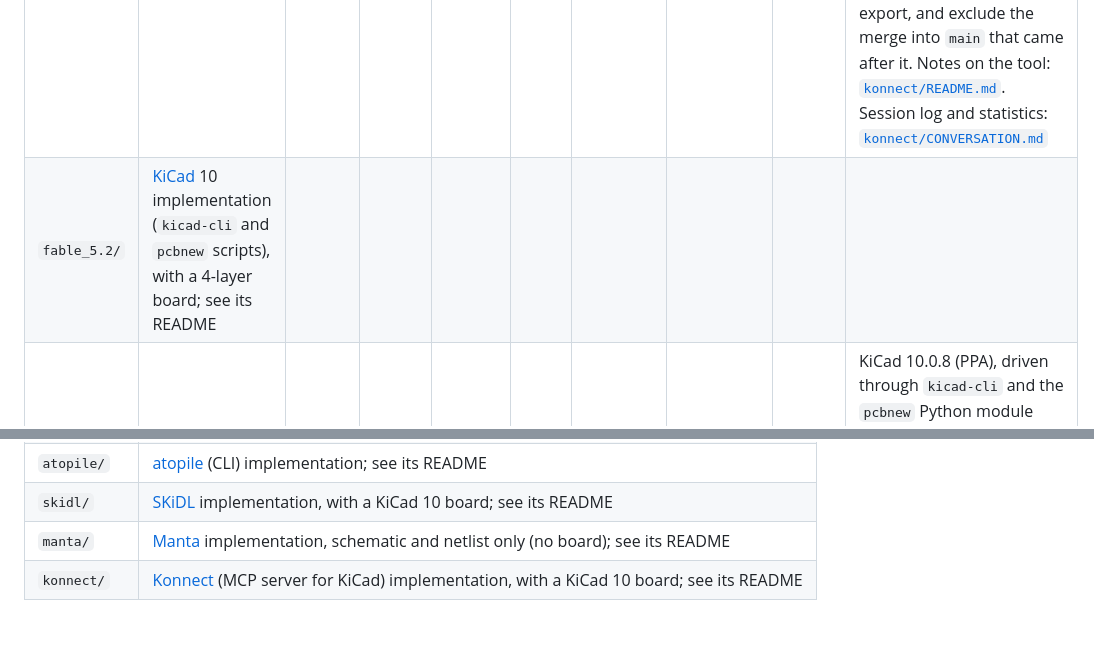
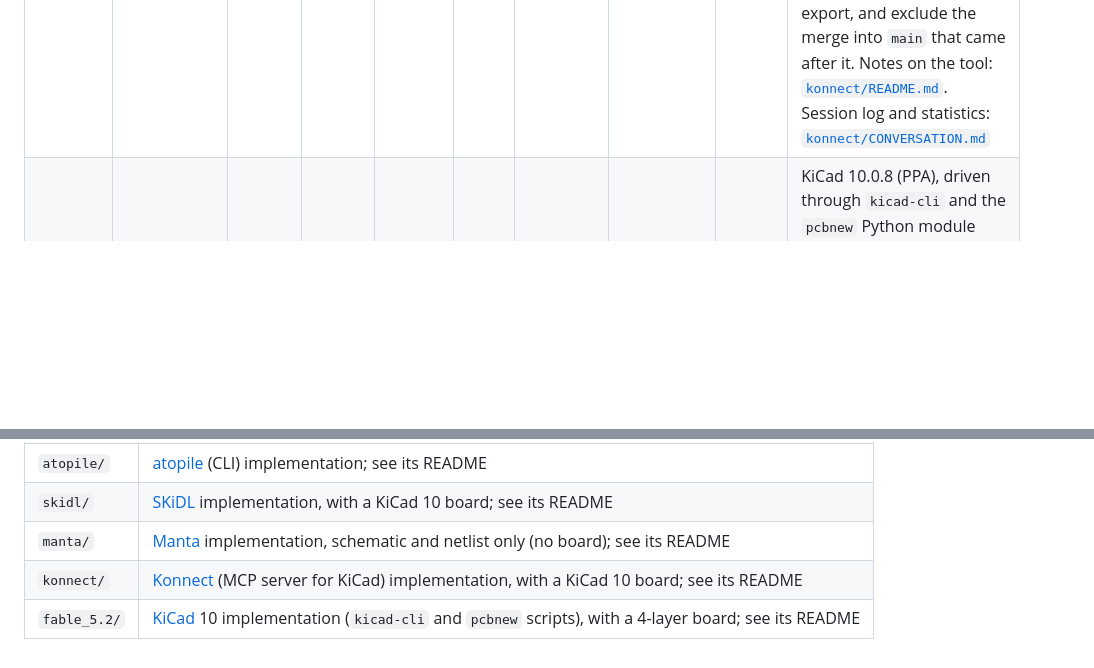
Before and after one commit to cHemingway/llm_circuitgen_tests, a Markdown page: README.md, 2 parts joined by grey strips. Drawn GitHub-style; blank space fills up the shorter version.

Commit message:
Move Layout entry out of the Results table
Co-Authored-By: Claude Sonnet 5.5 <noreply@anthropic.com>
Claude-Session: https://claude.ai/code/session_012h4JBu4aFus9SMq6FRnyNK

```diff
--- a/README.md
+++ b/README.md
@@ -51,7 +51,6 @@ using the prompt in [`EXPORT_PROMPT.md`](EXPORT_PROMPT.md).
 | [SKiDL](https://github.com/devbisme/skidl) | `skidl/` | 2 h 29 min | 59 min | 124.5 M | 347 | $46.64 | [PDF](skidl/pcb/render/schematic.pdf) | [PDF](skidl/pcb/print/pcb_prints.pdf) | SKiDL 2.3.0 on KiCad 10 (the brief added "use KiCad 10"). SKiDL has no part library of its own, so parts come from KiCad's libraries, then LCSC. Board built with kinet2pcb and routed with Freerouting 2.5. SKiDL's schematic generator mis-connects nets on this design, so the schematic is drawn by a script and checked against the netlist. Statistics run to the conversation export, and exclude the merge into `main` that came after it. Session log and statistics: [`skidl/CONVERSATION.md`](skidl/CONVERSATION.md) |
 | [Manta](https://github.com/Derrick-Derrickson/Manta) | `manta/` | 46 min | – | 62.9 M | 191 | – | [HTML](manta/output/solartron7075.html) | – | Manta 2.0.1 (language revision 2.0). Manta is a schematic and netlist language with no layout, so the result is a checked netlist, a KiCad netlist (with a footprint map and two generated footprints), an LCSC BOM and an HTML schematic. No PCB was made, so there are no prints. Manta's only part library is its `blinky` example; 8 part types came from it, the rest from LCSC. The session transcript kept no cost-state record, so tool time and the price estimate were not recorded; tokens and API calls are summed from the transcript's per-response usage. Statistics run to the conversation export, and exclude the merge into `main` that came after it. Notes on the tool: [`manta/README.md`](manta/README.md#notes-on-the-tool-benchmark-observations). Session log and statistics: [`manta/CONVERSATION.md`](manta/CONVERSATION.md) |
 | [Konnect](https://github.com/mixelpixx/Konnect) | `konnect/` | 3 h 33 min | 56 min | 264.4 M | 520 | $112.18 | [PDF](konnect/fab/schematic.pdf) | [PDF](konnect/fab/pcb_layers.pdf) | Konnect 0.13.0, an MCP server that drives KiCad 10.0.6. Parts come from KiCad's libraries, with LCSC numbers. KiCad has no DD-50, so its symbol and footprint were made in the project library. Konnect's Freerouting export refuses KiCad's roundrect pads, so the SMD footprints were copied with rectangular pads. The board was routed with Freerouting 2.4.1 after a pad-rotation bug in Konnect's DSN export was fixed by hand. The ground pours needed hand-placed stitching vias and a small grid router written in the scratchpad. The run stopped twice at a usage limit (12 h 53 min in all, left out of active time) and was compacted once. Tool time and the price estimate are the tool's own counters. The Breakdown prices use the published Opus 5.5 and Haiku 5.5 prices, which reproduce those counters. Statistics run to the conversation export, and exclude the merge into `main` that came after it. Notes on the tool: [`konnect/README.md`](konnect/README.md#notes-on-the-tool). Session log and statistics: [`konnect/CONVERSATION.md`](konnect/CONVERSATION.md) |
-| `fable_5.2/` | [KiCad](https://www.kicad.org) 10 implementation (`kicad-cli` and `pcbnew` scripts), with a 4-layer board; see its README |
 | [Fable 5.2 + KiCad](https://www.kicad.org) | `fable_5.2/` | 1 h 18 min | 18 min | 43.9 M | 122 | $46.05 | [PDF](fable_5.2/docs/schematic.pdf) | [PDF](fable_5.2/docs/pcb_top.pdf) | KiCad 10.0.8 (PPA), driven through `kicad-cli` and the `pcbnew` Python module with scripts that write the schematic and board files. Parts come from KiCad's libraries, then LCSC numbers checked against the JLCPCB catalogue. KiCad has no DD-50 plug or TPIC6C595, so those two symbols and the DD-50 and DC-DC footprints were made in the project library. Freerouting could not be run here (executing the downloaded jar was blocked), so the 4-layer board was routed with a grid router written in the project; it has no DRC errors or unconnected pads. The run stopped twice at a usage limit (9 h 06 min in all, left out of active time) and the context was not compacted within the span. Tool time and the price estimate are the tool's own counters. The Breakdown prices use the published per-token prices of the session model, which reproduce those counters. Statistics run to the conversation export, and exclude the merge into `main` that came after it. Notes on the run: [`fable_5.2/README.md`](fable_5.2/README.md#session-statistics). Session log and statistics: [`fable_5.2/CONVERSATION.md`](fable_5.2/CONVERSATION.md) |
 
 Statistics cover the Claude Code session from the first prompt to the merge into
@@ -184,3 +183,4 @@ fill in its row below, using the prompt in
 | `skidl/` | [SKiDL](https://github.com/devbisme/skidl) implementation, with a KiCad 10 board; see its README |
 | `manta/` | [Manta](https://github.com/Derrick-Derrickson/Manta) implementation, schematic and netlist only (no board); see its README |
 | `konnect/` | [Konnect](https://github.com/mixelpixx/Konnect) (MCP server for KiCad) implementation, with a KiCad 10 board; see its README |
+| `fable_5.2/` | [KiCad](https://www.kicad.org) 10 implementation (`kicad-cli` and `pcbnew` scripts), with a 4-layer board; see its README |
```
